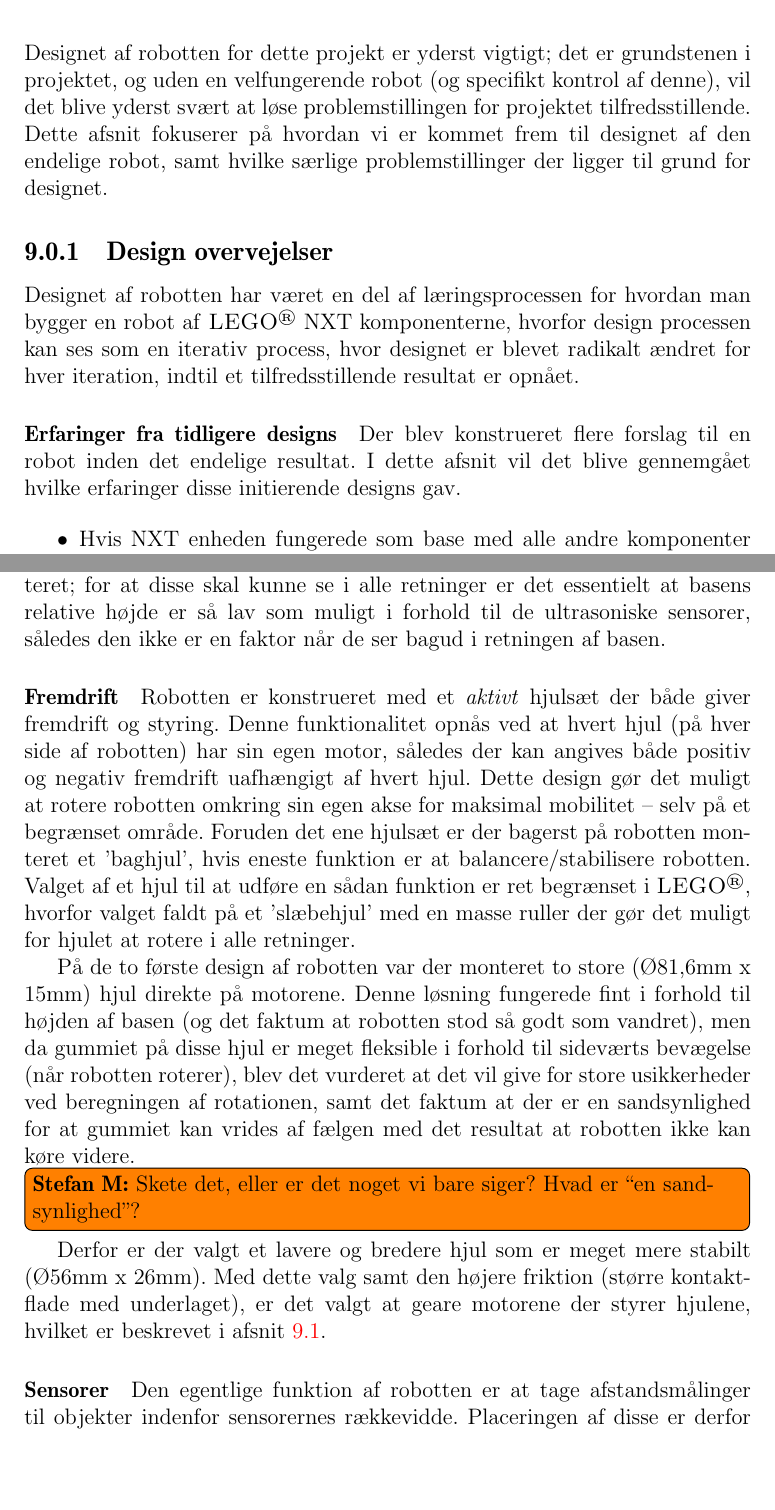
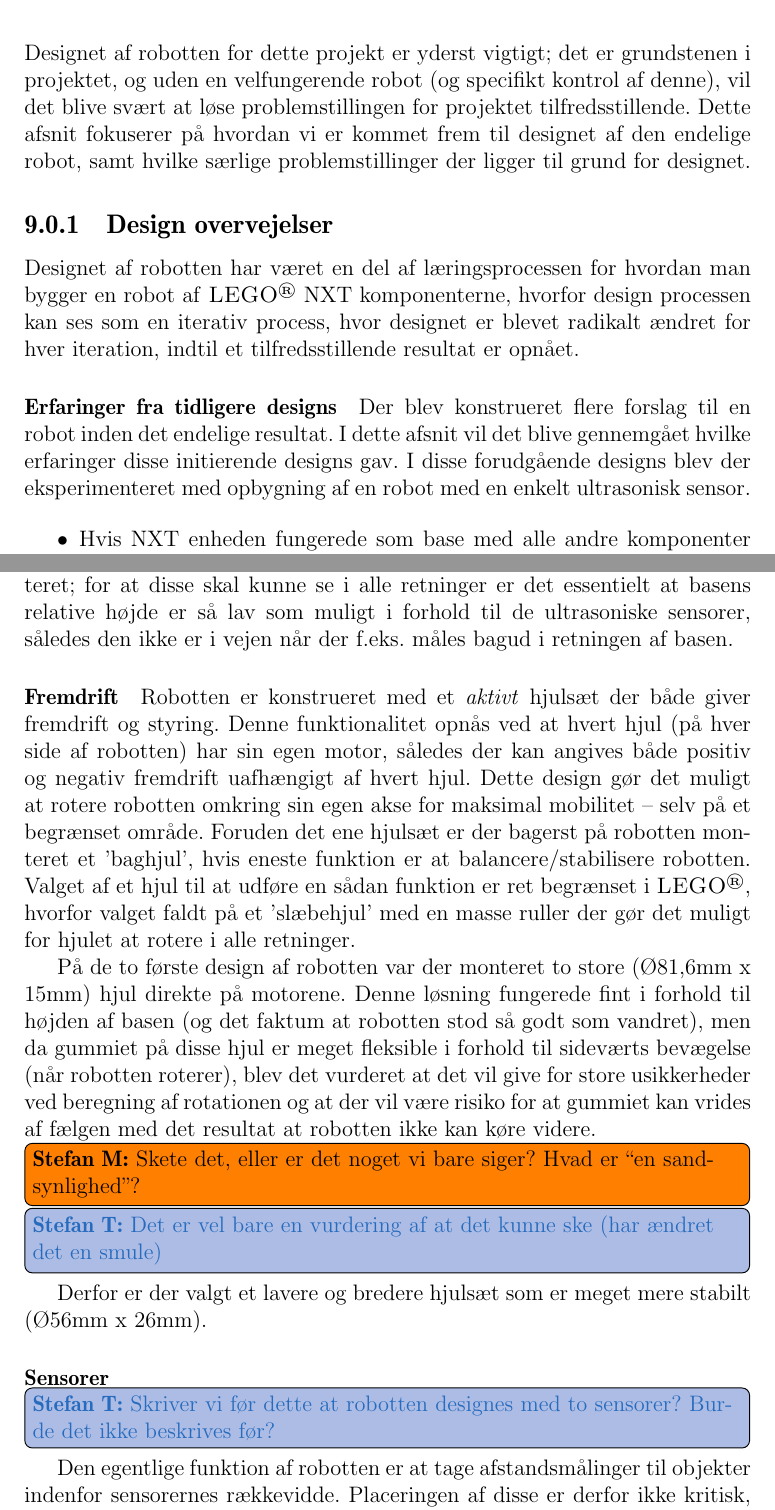
Before and after one commit to Thalmann/sw505-rapport, a LaTeX thesis (main.tex, which reads indhold/robot.tex): two parts of pages 70 and 72 of 106, joined at a grey line, cut so that both start at the same text, the shorter picture padded with empty space. Compiled offline with pdfLaTeX.

Commit message:
Removed references to gearing of front wheels

```diff
--- a/indhold/robot.tex
+++ b/indhold/robot.tex
@@ -1,4 +1,4 @@
-Designet af robotten for dette projekt er yderst vigtigt; det er grundstenen i projektet, og uden en velfungerende robot (og specifikt kontrol af denne), vil det blive yderst svært at løse problemstillingen for projektet tilfredsstillende.
+Designet af robotten for dette projekt er yderst vigtigt; det er grundstenen i projektet, og uden en velfungerende robot (og specifikt kontrol af denne), vil det blive svært at løse problemstillingen for projektet tilfredsstillende.
 Dette afsnit fokuserer på hvordan vi er kommet frem til designet af den endelige robot, samt hvilke særlige problemstillinger der ligger til grund for designet.
 
 \subsection{Design overvejelser}\label{robot:design}
@@ -8,7 +8,7 @@ Designet af robotten har været en del af læringsprocessen for hvordan man bygg
 \paragraph{Erfaringer fra tidligere designs}
 Der blev konstrueret flere forslag til en robot inden det endelige resultat.
 I dette afsnit vil det blive gennemgået hvilke erfaringer disse initierende designs gav.
-
+I disse forudgående designs blev der eksperimenteret med opbygning af en robot med en enkelt ultrasonisk sensor.
 
 \begin{itemize}
 \item Hvis NXT enheden fungerede som base med alle andre komponenter monteret på, vanskeliggjorde det at finde en god placering af robottens ultrasoniske sensor.
@@ -51,5 +52,5 @@ Der er også taget hensyn til adgang til dens porte for tilslutning af motor, se
 
-Vigtigt for basen er højden i forhold til armen hvorpå sensorerne er monteret; for at disse skal kunne se i alle retninger er det essentielt at basens relative højde er så lav som muligt i forhold til de ultrasoniske sensorer, således den ikke er en faktor når de ser bagud i retningen af basen.
+Vigtigt for basen er højden i forhold til armen hvorpå sensorerne er monteret; for at disse skal kunne se i alle retninger er det essentielt at basens relative højde er så lav som muligt i forhold til de ultrasoniske sensorer, således den ikke er i vejen når der f.eks. måles bagud i retningen af basen.
 
 \paragraph{Fremdrift}
 Robotten er konstrueret med et \textit{aktivt} hjulsæt der både giver fremdrift og styring.
@@ -59,16 +60,15 @@ Foruden det ene hjulsæt er der bagerst på robotten monteret et 'baghjul', hvis
 Valget af et hjul til at udføre en sådan funktion er ret begrænset i \lego, hvorfor valget faldt på et 'slæbehjul' med en masse ruller der gør det muligt for hjulet at rotere i alle retninger.
 
 På de to første design af robotten var der monteret to store (Ø81,6mm x 15mm) hjul direkte på motorene.
-Denne løsning fungerede fint i forhold til højden af basen (og det faktum at robotten stod så godt som vandret), men da gummiet på disse hjul er meget fleksible i forhold til sideværts bevægelse (når robotten roterer), blev det vurderet at det vil give for store usikkerheder ved beregningen af rotationen, samt det faktum at der er en sandsynlighed for at gummiet kan vrides af fælgen med det resultat at robotten ikke kan køre videre.
+Denne løsning fungerede fint i forhold til højden af basen (og det faktum at robotten stod så godt som vandret), men da gummiet på disse hjul er meget fleksible i forhold til sideværts bevægelse (når robotten roterer), blev det vurderet at det vil give for store usikkerheder ved beregning af rotationen og at der vil være risiko for at gummiet kan vrides af fælgen med det resultat at robotten ikke kan køre videre.
 \stefan{Skete det, eller er det noget vi bare siger? Hvad er ``en sandsynlighed''?}
-Derfor er der valgt et lavere og bredere hjul som er meget mere stabilt (Ø56mm x 26mm).
-Med dette valg samt den højere friktion (større kontaktflade med underlaget), er det valgt at geare motorene der styrer hjulene, hvilket er beskrevet i \cref{robot:gearing}.
+\thilemann{Det er vel bare en vurdering af at det kunne ske (har ændret det en smule)}
+Derfor er der valgt et lavere og bredere hjulsæt som er meget mere stabilt (Ø56mm x 26mm).
+%Med dette valg samt den højere friktion (større kontaktflade med underlaget), er det valgt at geare motorene der styrer hjulene, hvilket er beskrevet i \cref{robot:gearing}.
 
 \paragraph{Sensorer}
+\thilemann{Skriver vi før dette at robotten designes med to sensorer? Burde det ikke beskrives før?}
 Den egentlige funktion af robotten er at tage afstandsmålinger til objekter indenfor sensorernes rækkevidde.
-Placeringen af disse er derfor ikke kritisk, da de højst vil give en forskydelse af konstant faktor relativ til robottens midte fra deres placering i fronten.
-Vigtigere er at der er 360\degree~udsyn når de roterer og at robotten ikke skaber interferens, hvilket er løst ved at montere sensorerne højere end resten af robotten.
-\stefan{Skaber robotten interferens?}
-
-
+Placeringen af disse er derfor ikke kritisk, da de højst vil give en forskydelse af konstant faktor relativ til robottens midte fra deres placering i fronten.\thilemann{Skal vi skrive at vi faktisk tager hensyn til dette ved sensormålinger ved at bakke robotten tilbage?}
+Vigtigere er at der er 360\degree~udsyn når de roterer og at robotten ikke er i vejen for målingerne, hvilket er løst ved at montere sensorerne højere end resten af robotten.
 \thilemann{Der bør nok i ovenstående 3 paragraffer laves henvisninger til det kommende billede af robotten}
```
Also changed, not shown: indhold/robot.tex (7 more changed lines).
